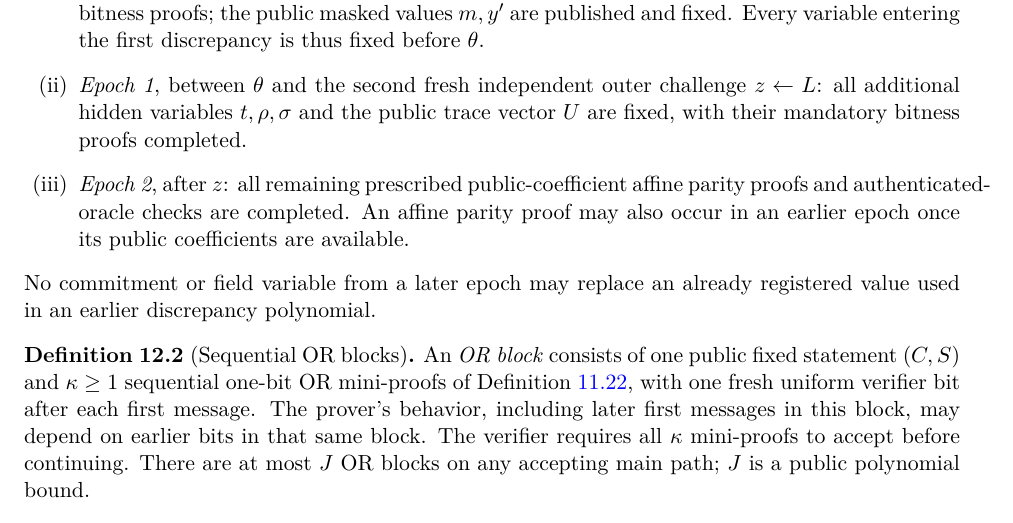
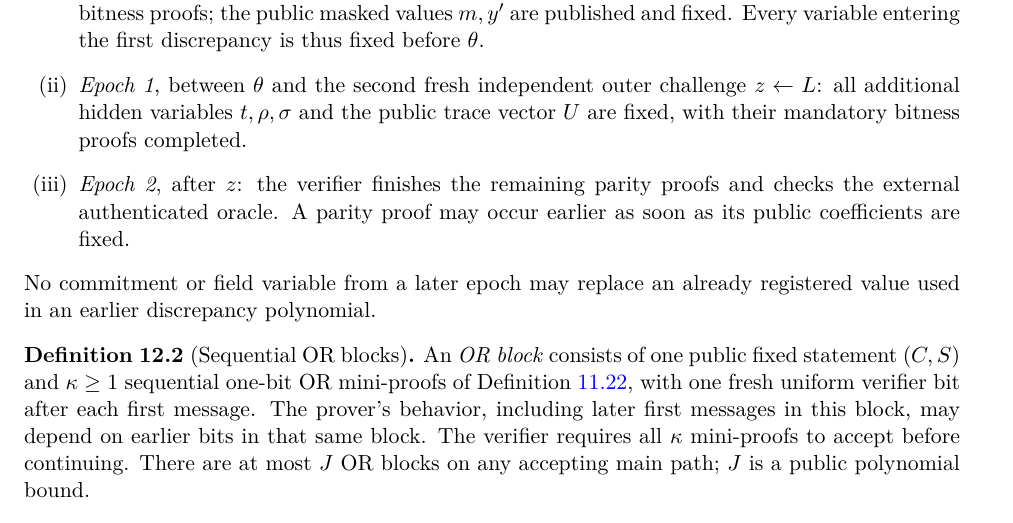
Before and after one commit to qoosmo/kbfold, a LaTeX paper (paper/zk-extension/main.tex, which reads paper/zk-extension/sections/12a-checkpoints.tex): part of page 156 of 167, cut so that both start at the same text. Compiled offline with pdfLaTeX.

Commit message:
Eliminate final Chapter 12 overfull line by simplifying Epoch 2 wording

```diff
--- a/paper/zk-extension/sections/12a-checkpoints.tex
+++ b/paper/zk-extension/sections/12a-checkpoints.tex
@@ -26,11 +26,11 @@ fresh independent outer challenge $z\leftarrow L$:
 all additional hidden variables $t,\rho,\sigma$
 and the public trace vector $U$ are fixed, with
 their mandatory bitness proofs completed.
-\item \emph{Epoch 2}, after $z$: all remaining
-prescribed public-coefficient affine parity
-proofs and authenticated-oracle checks are completed.
-An affine parity proof may also occur in an earlier
-epoch once its public coefficients are available.
+\item \emph{Epoch 2}, after $z$: the verifier
+finishes the remaining parity proofs and
+checks the external authenticated oracle.
+A parity proof may occur earlier as soon
+as its public coefficients are fixed.
 \end{enumerate}
 No commitment or field variable from a later
 epoch may replace an already registered value
```
